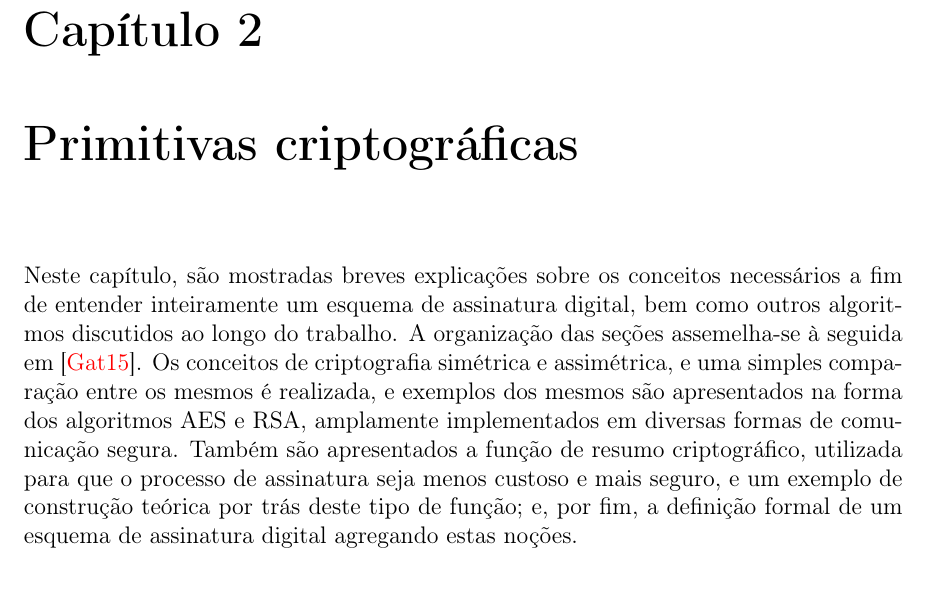
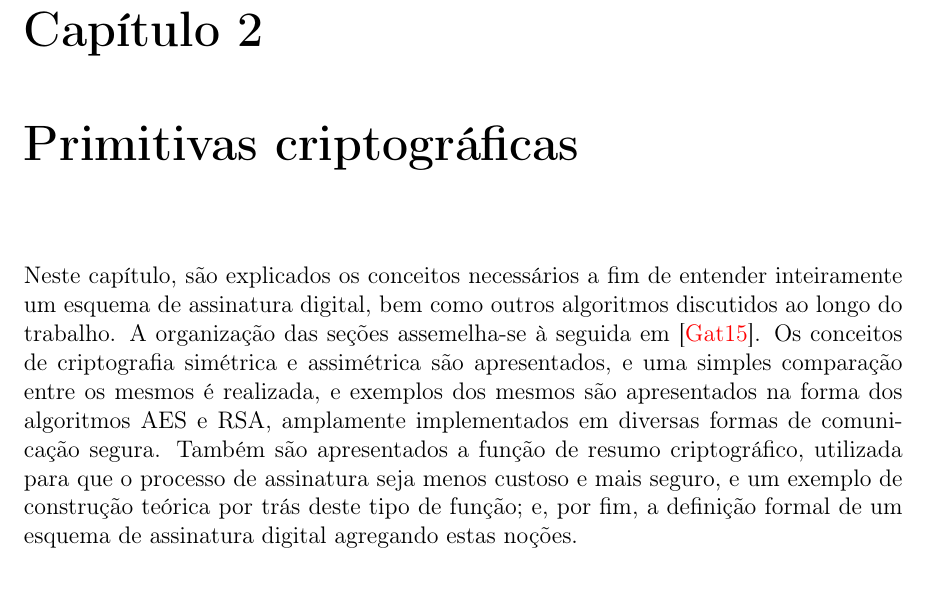
Before and after one commit to zambonin/bsc, a LaTeX document (bsc.tex): part of page 5 of 24, cut so that both start at the same text. Compiled offline with pdfLaTeX.

Commit message:
sharelatex: update bsc.tex from r11043 to r11050

```diff
--- a/bsc.tex
+++ b/bsc.tex
@@ -148,11 +148,11 @@ do esquema Winternitz no contexto destes, e mensurar desempenho onde aplicável.
 
 \chapter{Primitivas criptográficas}
 
-Neste capítulo, são mostradas breves explicações sobre os conceitos necessários
+Neste capítulo, são explicados os conceitos necessários
 a fim de entender inteiramente um esquema de assinatura digital, bem como outros
 algoritmos discutidos ao longo do trabalho. A organização das seções assemelha-se
 à seguida em~\cite{Gathen:2015:CRY:2857293}. Os conceitos de criptografia simétrica
-e assimétrica, e uma simples comparação entre os mesmos é realizada, e exemplos
+e assimétrica são apresentados, e uma simples comparação entre os mesmos é realizada, e exemplos
 dos mesmos são apresentados na forma dos algoritmos AES e RSA, amplamente
 implementados em diversas formas de comunicação segura. Também são apresentados
 a função de resumo criptográfico, utilizada para que o processo de assinatura
```
